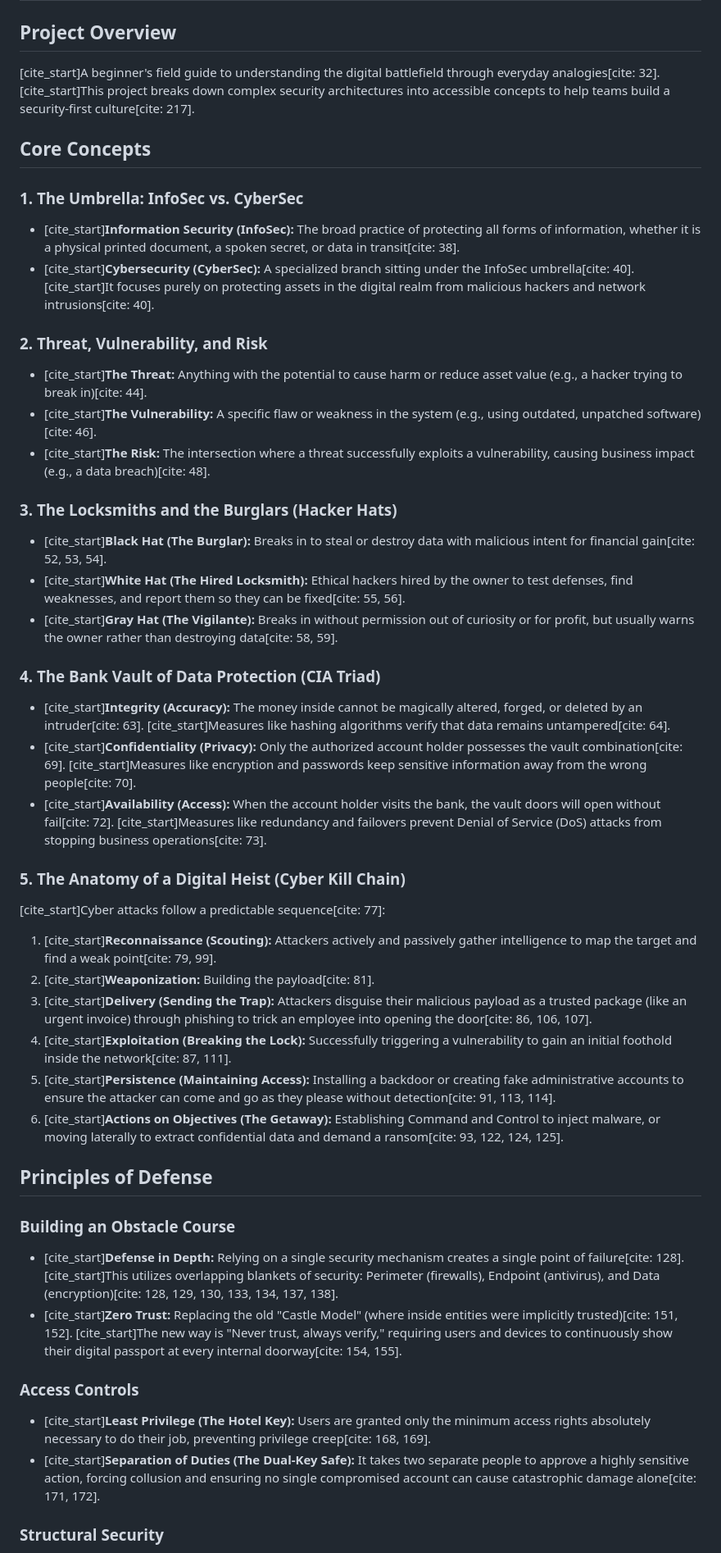
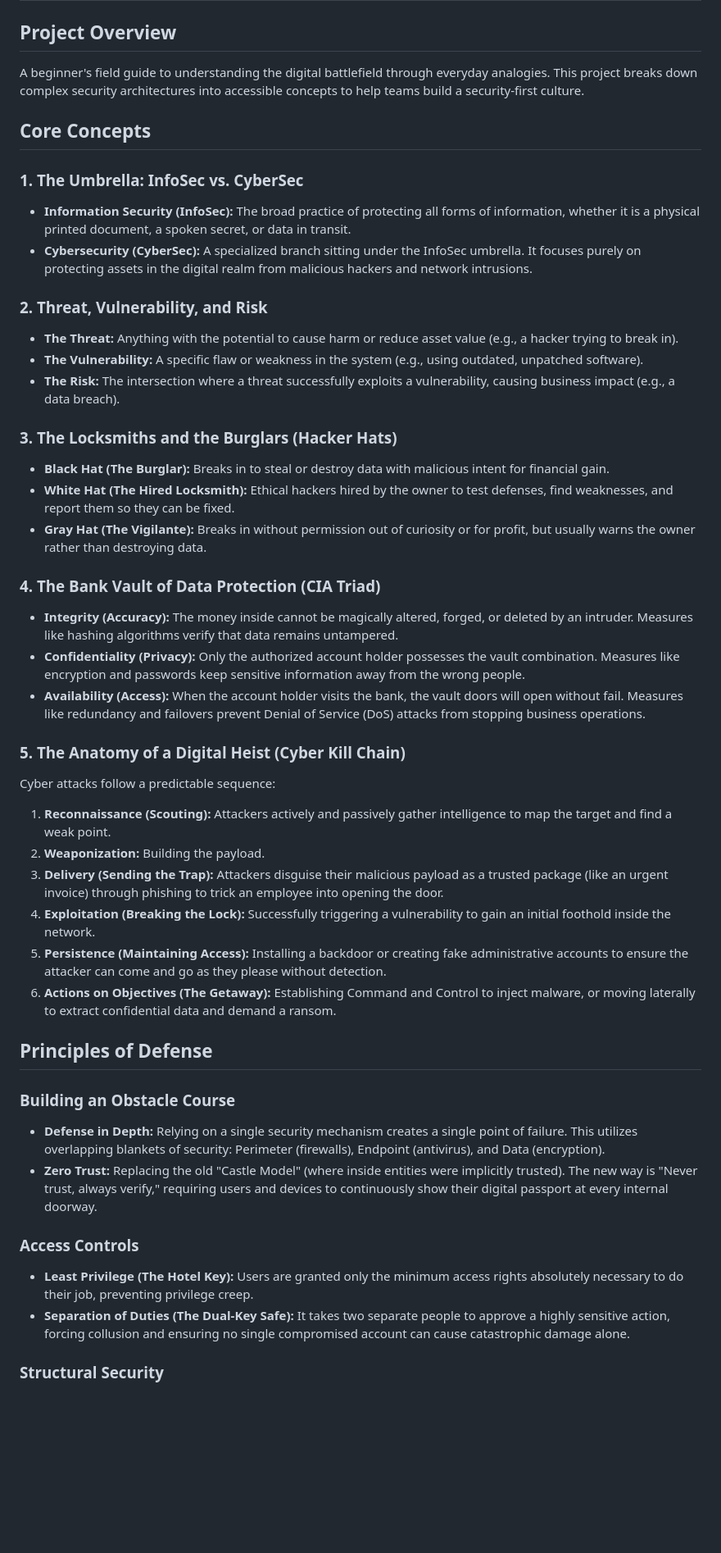
Before and after one commit to mbastida43/cybersecuritydesmistified, a Markdown page: README.md, the part around one of its changes. Shown at 82% size. Rendered like a GitHub page; blank space fills up the shorter version.

Commit message:
Remove citation markers from README content

```diff
--- a/README.md
+++ b/README.md
@@ -1,46 +1,46 @@
 # CyberSecurity Demystified
 
 ## Project Overview
-[cite_start]A beginner's field guide to understanding the digital battlefield through everyday analogies[cite: 32]. [cite_start]This project breaks down complex security architectures into accessible concepts to help teams build a security-first culture[cite: 217].
+A beginner's field guide to understanding the digital battlefield through everyday analogies. This project breaks down complex security architectures into accessible concepts to help teams build a security-first culture.
 
 ## Core Concepts
 
 ### 1. The Umbrella: InfoSec vs. CyberSec
-* [cite_start]**Information Security (InfoSec):** The broad practice of protecting all forms of information, whether it is a physical printed document, a spoken secret, or data in transit[cite: 38].
-* [cite_start]**Cybersecurity (CyberSec):** A specialized branch sitting under the InfoSec umbrella[cite: 40]. [cite_start]It focuses purely on protecting assets in the digital realm from malicious hackers and network intrusions[cite: 40].
+* **Information Security (InfoSec):** The broad practice of protecting all forms of information, whether it is a physical printed document, a spoken secret, or data in transit.
+* **Cybersecurity (CyberSec):** A specialized branch sitting under the InfoSec umbrella. It focuses purely on protecting assets in the digital realm from malicious hackers and network intrusions.
 
 ### 2. Threat, Vulnerability, and Risk
-* [cite_start]**The Threat:** Anything with the potential to cause harm or reduce asset value (e.g., a hacker trying to break in)[cite: 44].
-* [cite_start]**The Vulnerability:** A specific flaw or weakness in the system (e.g., using outdated, unpatched software)[cite: 46].
-* [cite_start]**The Risk:** The intersection where a threat successfully exploits a vulnerability, causing business impact (e.g., a data breach)[cite: 48].
+* **The Threat:** Anything with the potential to cause harm or reduce asset value (e.g., a hacker trying to break in).
+* **The Vulnerability:** A specific flaw or weakness in the system (e.g., using outdated, unpatched software).
+* **The Risk:** The intersection where a threat successfully exploits a vulnerability, causing business impact (e.g., a data breach).
 
 ### 3. The Locksmiths and the Burglars (Hacker Hats)
-* [cite_start]**Black Hat (The Burglar):** Breaks in to steal or destroy data with malicious intent for financial gain[cite: 52, 53, 54].
-* [cite_start]**White Hat (The Hired Locksmith):** Ethical hackers hired by the owner to test defenses, find weaknesses, and report them so they can be fixed[cite: 55, 56].
-* [cite_start]**Gray Hat (The Vigilante):** Breaks in without permission out of curiosity or for profit, but usually warns the owner rather than destroying data[cite: 58, 59].
+* **Black Hat (The Burglar):** Breaks in to steal or destroy data with malicious intent for financial gain.
+* **White Hat (The Hired Locksmith):** Ethical hackers hired by the owner to test defenses, find weaknesses, and report them so they can be fixed.
+* **Gray Hat (The Vigilante):** Breaks in without permission out of curiosity or for profit, but usually warns the owner rather than destroying data.
 
 ### 4. The Bank Vault of Data Protection (CIA Triad)
-* [cite_start]**Integrity (Accuracy):** The money inside cannot be magically altered, forged, or deleted by an intruder[cite: 63]. [cite_start]Measures like hashing algorithms verify that data remains untampered[cite: 64].
-* [cite_start]**Confidentiality (Privacy):** Only the authorized account holder possesses the vault combination[cite: 69]. [cite_start]Measures like encryption and passwords keep sensitive information away from the wrong people[cite: 70].
-* [cite_start]**Availability (Access):** When the account holder visits the bank, the vault doors will open without fail[cite: 72]. [cite_start]Measures like redundancy and failovers prevent Denial of Service (DoS) attacks from stopping business operations[cite: 73].
+* **Integrity (Accuracy):** The money inside cannot be magically altered, forged, or deleted by an intruder. Measures like hashing algorithms verify that data remains untampered.
+* **Confidentiality (Privacy):** Only the authorized account holder possesses the vault combination. Measures like encryption and passwords keep sensitive information away from the wrong people.
+* **Availability (Access):** When the account holder visits the bank, the vault doors will open without fail. Measures like redundancy and failovers prevent Denial of Service (DoS) attacks from stopping business operations.
 
 ### 5. The Anatomy of a Digital Heist (Cyber Kill Chain)
-[cite_start]Cyber attacks follow a predictable sequence[cite: 77]:
-1. [cite_start]**Reconnaissance (Scouting):** Attackers actively and passively gather intelligence to map the target and find a weak point[cite: 79, 99].
-2. [cite_start]**Weaponization:** Building the payload[cite: 81].
-3. [cite_start]**Delivery (Sending the Trap):** Attackers disguise their malicious payload as a trusted package (like an urgent invoice) through phishing to trick an employee into opening the door[cite: 86, 106, 107].
-4. [cite_start]**Exploitation (Breaking the Lock):** Successfully triggering a vulnerability to gain an initial foothold inside the network[cite: 87, 111].
-5. [cite_start]**Persistence (Maintaining Access):** Installing a backdoor or creating fake administrative accounts to ensure the attacker can come and go as they please without detection[cite: 91, 113, 114].
-6. [cite_start]**Actions on Objectives (The Getaway):** Establishing Command and Control to inject malware, or moving laterally to extract confidential data and demand a ransom[cite: 93, 122, 124, 125].
+Cyber attacks follow a predictable sequence:
+1. **Reconnaissance (Scouting):** Attackers actively and passively gather intelligence to map the target and find a weak point.
+2. **Weaponization:** Building the payload.
+3. **Delivery (Sending the Trap):** Attackers disguise their malicious payload as a trusted package (like an urgent invoice) through phishing to trick an employee into opening the door.
+4. **Exploitation (Breaking the Lock):** Successfully triggering a vulnerability to gain an initial foothold inside the network.
+5. **Persistence (Maintaining Access):** Installing a backdoor or creating fake administrative accounts to ensure the attacker can come and go as they please without detection.
+6. **Actions on Objectives (The Getaway):** Establishing Command and Control to inject malware, or moving laterally to extract confidential data and demand a ransom.
 
 ## Principles of Defense
 
 ### Building an Obstacle Course
-* [cite_start]**Defense in Depth:** Relying on a single security mechanism creates a single point of failure[cite: 128]. [cite_start]This utilizes overlapping blankets of security: Perimeter (firewalls), Endpoint (antivirus), and Data (encryption)[cite: 128, 129, 130, 133, 134, 137, 138].
-* [cite_start]**Zero Trust:** Replacing the old "Castle Model" (where inside entities were implicitly trusted)[cite: 151, 152]. [cite_start]The new way is "Never trust, always verify," requiring users and devices to continuously show their digital passport at every internal doorway[cite: 154, 155].
+* **Defense in Depth:** Relying on a single security mechanism creates a single point of failure. This utilizes overlapping blankets of security: Perimeter (firewalls), Endpoint (antivirus), and Data (encryption).
+* **Zero Trust:** Replacing the old "Castle Model" (where inside entities were implicitly trusted). The new way is "Never trust, always verify," requiring users and devices to continuously show their digital passport at every internal doorway.
 
 ### Access Controls
-* [cite_start]**Least Privilege (The Hotel Key):** Users are granted only the minimum access rights absolutely necessary to do their job, preventing privilege creep[cite: 168, 169].
-* [cite_start]**Separation of Duties (The Dual-Key Safe):** It takes two separate people to approve a highly sensitive action, forcing collusion and ensuring no single compromised account can cause catastrophic damage alone[cite: 171, 172].
+* **Least Privilege (The Hotel Key):** Users are granted only the minimum access rights absolutely necessary to do their job, preventing privilege creep.
+* **Separation of Duties (The Dual-Key Safe):** It takes two separate people to approve a highly sensitive action, forcing collusion and ensuring no single compromised account can cause catastrophic damage alone.
 
 ### Structural Security
```
Also changed, not shown: other parts of README.md (+5 -5 lines).
